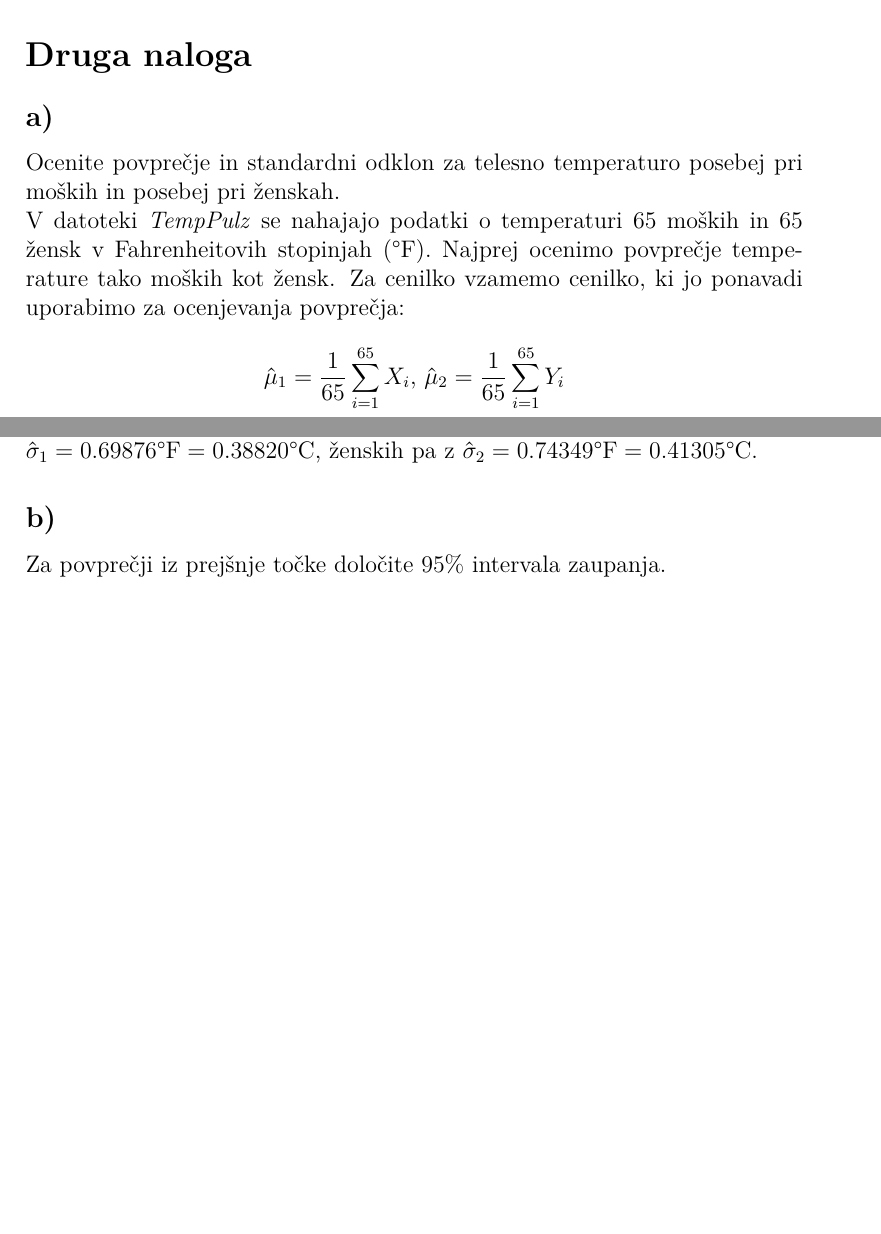
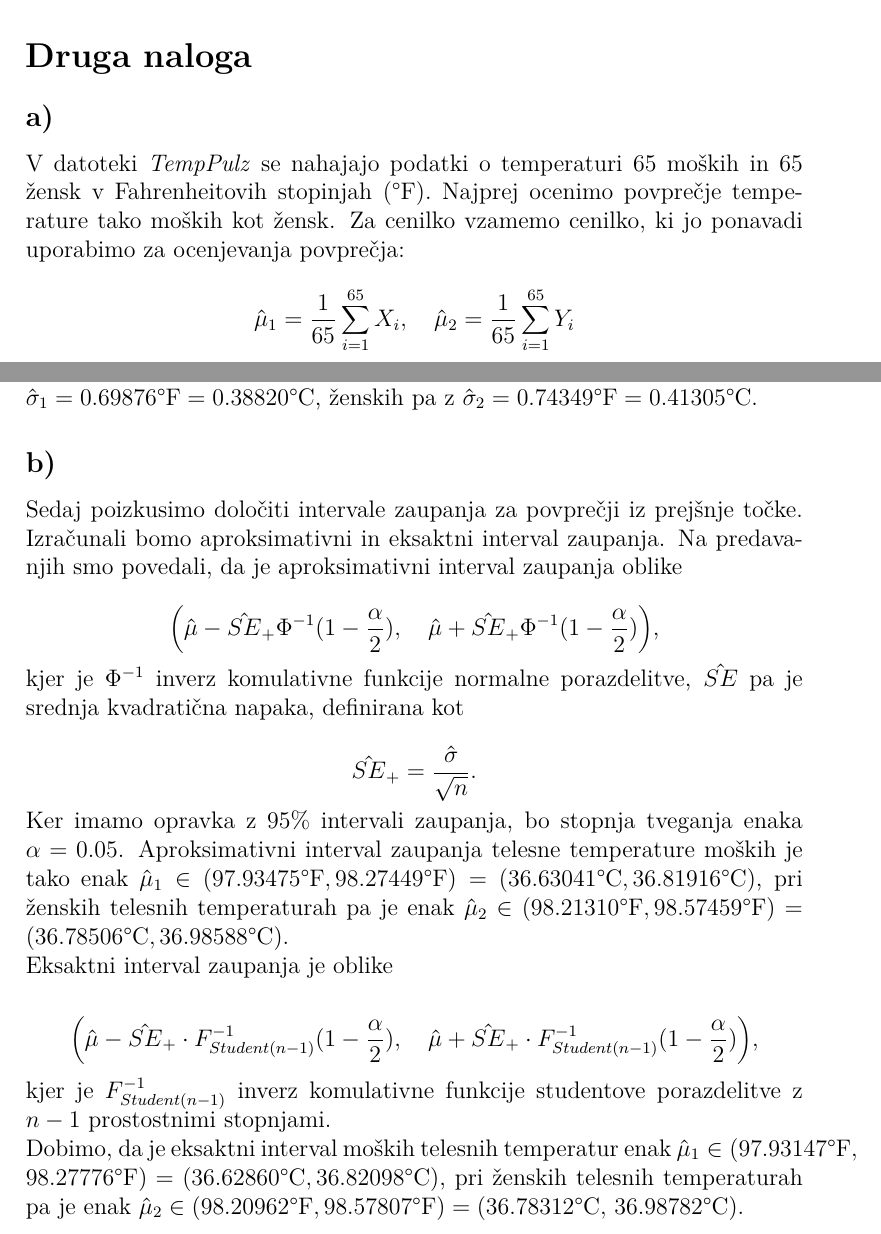
Before and after one commit to DejanPeric058/Seminarska-naloga-pri-Statistiki, a LaTeX document (Seminarska.tex): two parts of pages 5 and 6 of 7, joined at a grey line, cut so that both start at the same text, the shorter picture padded with empty space. Compiled offline with pdfLaTeX.

Commit message:
Napisal 2. b)

```diff
--- a/Seminarska.tex
+++ b/Seminarska.tex
@@ -176,15 +176,13 @@ prave standardne napake kot pri vzorcih velikosti 200.
 \section*{Druga naloga}
 
 \subsection*{a)}
-Ocenite povprečje in standardni odklon za telesno temperaturo posebej pri
-moških in posebej pri ženskah.
 
 V datoteki \emph{TempPulz} se nahajajo podatki o temperaturi  65
 moških in 65 žensk v Fahrenheitovih stopinjah (°F). Najprej ocenimo povprečje
 temperature tako moških kot žensk. Za cenilko vzamemo cenilko, ki jo ponavadi
 uporabimo za ocenjevanja povprečja:
 
-$$ \hat{\mu}_1 = \frac{1}{65}\sum^{65}_{i=1} X_i\text{, }
+$$ \hat{\mu}_1 = \frac{1}{65}\sum^{65}_{i=1} X_i, \quad
 \hat{\mu}_2 = \frac{1}{65}\sum^{65}_{i=1} Y_i
 $$
 
@@ -213,7 +211,42 @@ $\hat{\sigma}_2 = 0.74349\text{°F} = 0.41305$°C.
 % neki o pretvorbi iz farenheitov v celzije
 
 \subsection*{b)}
-Za povprečji iz prejšnje točke določite 95\% intervala zaupanja.
+
+Sedaj poizkusimo določiti intervale zaupanja za povprečji iz prejšnje točke. Izračunali
+bomo aproksimativni in eksaktni interval zaupanja. Na predavanjih smo povedali, da je
+aproksimativni interval zaupanja oblike
+
+$$ \Big(\hat{\mu} - \hat{SE}_+ \Phi^{-1}(1-\frac{\alpha}{2}), \quad
+\hat{\mu} + \hat{SE}_+ \Phi^{-1}(1-\frac{\alpha}{2})\Big) \text{,}
+$$
+
+kjer je $\Phi^{-1}$ inverz komulativne funkcije normalne porazdelitve, $\hat{SE}$
+pa je srednja kvadratična napaka, definirana kot
+
+$$ \hat{SE}_+ = \frac{\hat{\sigma}}{\sqrt{n}} \text{.}
+$$
+
+Ker imamo opravka z 95\% intervali zaupanja, bo stopnja tveganja enaka $\alpha = 0.05$.
+Aproksimativni interval zaupanja telesne temperature moških je tako enak
+$\hat{\mu}_1 \in (97.93475\text{°F}, 98.27449\text{°F}) =
+(36.63041\text{°C}, 36.81916\text{°C})$, pri ženskih telesnih temperaturah
+pa je enak $\hat{\mu}_2 \in (98.21310\text{°F}, 98.57459\text{°F}) =
+(36.78506\text{°C}, 36.98588\text{°C})$.
+
+Eksaktni interval zaupanja je oblike
+
+$$ \Big(\hat{\mu} - \hat{SE}_+ \cdot F_{Student(n-1)}^{-1}(1-\frac{\alpha}{2}), \quad
+\hat{\mu} + \hat{SE}_+ \cdot F_{Student(n-1)}^{-1}(1-\frac{\alpha}{2})\Big) \text{,}
+$$
+
+kjer je $F_{Student(n-1)}^{-1}$ inverz komulativne funkcije studentove porazdelitve z
+$n-1$ prostostnimi stopnjami.
+
+Dobimo, da je eksaktni interval moških telesnih temperatur enak
+$\hat{\mu}_1 \in (97.93147\text{°F},$ $98.27776\text{°F}) =
+(36.62860\text{°C}, 36.82098\text{°C})$, pri ženskih telesnih temperaturah
+pa je enak $\hat{\mu}_2 \in (98.20962\text{°F}, 98.57807\text{°F}) =
+(36.78312\text{°C},$ $36.98782\text{°C})$.
 
 \subsection*{c)}
 Preizkusite domnevo, da imajo moški in ženske v povprečju enako telesno
```
Also changed, not shown: Seminarska.pdf, 2 other files.
